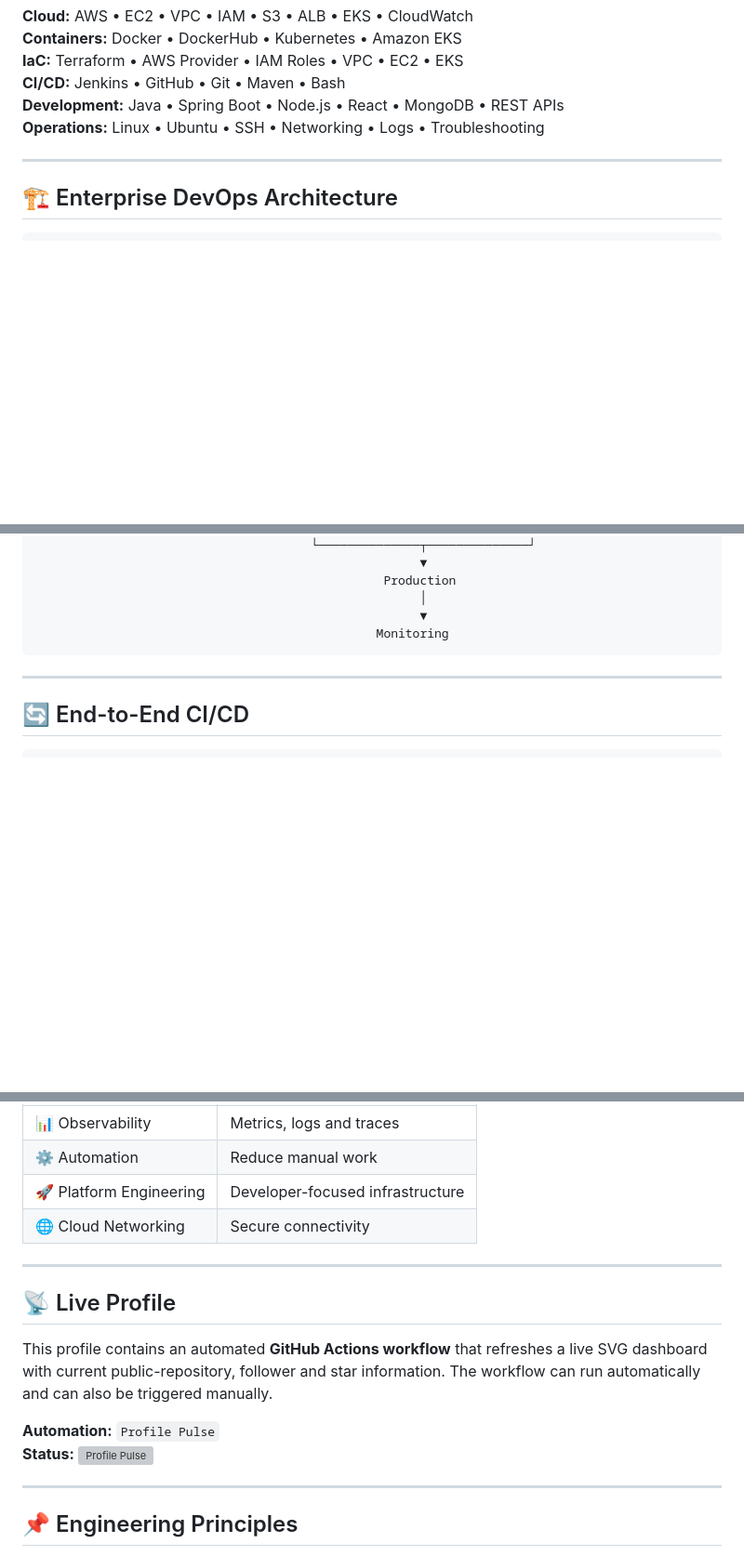
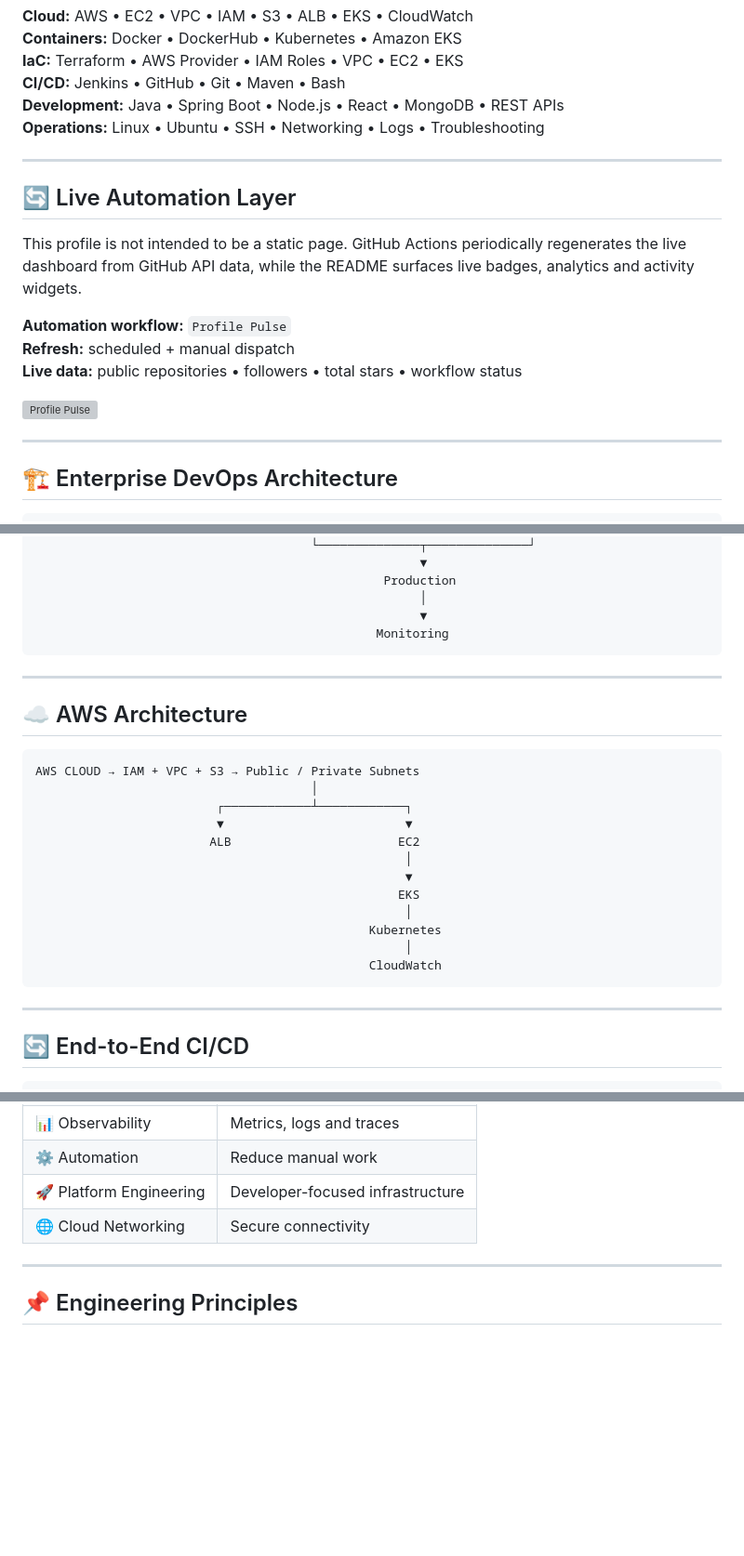
Before and after one commit to nitindrathod4-alt/Nitindrathod4-alt, a Markdown page: README.md, 3 parts joined by grey strips. Shown at 93% size. Rendered like a GitHub page; blank space fills up the shorter version; grey boxes are pictures that could not be loaded.

````diff
--- a/README.md
+++ b/README.md
@@ -66,6 +70,18 @@ I enjoy turning **source code into reliable production systems** through automat
 
 ---
 
+## 🔄 Live Automation Layer
+
+This profile is not intended to be a static page. GitHub Actions periodically regenerates the live dashboard from GitHub API data, while the README surfaces live badges, analytics and activity widgets.
+
+**Automation workflow:** `Profile Pulse`
+**Refresh:** scheduled + manual dispatch
+**Live data:** public repositories • followers • total stars • workflow status
+
+[![Profile Pulse](https://img.shields.io/github/actions/workflow/status/nitindrathod4-alt/Nitindrathod4-alt/profile-pulse.yml?label=Profile%20Pulse&style=for-the-badge)](../../actions/workflows/profile-pulse.yml)
+
+---
+
 ## 🏗️ Enterprise DevOps Architecture
 
 ```text
@@ -91,6 +107,25 @@ Developer → GitHub → Jenkins → Build → Quality → Docker → Registry
 
 ---
 
+## ☁️ AWS Architecture
+
+```text
+AWS CLOUD → IAM + VPC + S3 → Public / Private Subnets
+                                      │
+                         ┌────────────┴────────────┐
+                         ▼                         ▼
+                        ALB                       EC2
+                                                   │
+                                                   ▼
+                                                  EKS
+                                                   │
+                                              Kubernetes
+                                                   │
+                                              CloudWatch
+```
+
+---
+
 ## 🔄 End-to-End CI/CD
 
 ```text
@@ -306,15 +308,6 @@ LINUX → GIT → DOCKER → JENKINS → AWS → TERRAFORM
 | ⚙️ Automation | Reduce manual work |
 | 🚀 Platform Engineering | Developer-focused infrastructure |
 | 🌐 Cloud Networking | Secure connectivity |
-
----
-
-## 📡 Live Profile
-
-This profile contains an automated **GitHub Actions workflow** that refreshes a live SVG dashboard with current public-repository, follower and star information. The workflow can run automatically and can also be triggered manually.
-
-**Automation:** `Profile Pulse`
-**Status:** [![Profile Pulse](https://img.shields.io/github/actions/workflow/status/nitindrathod4-alt/Nitindrathod4-alt/profile-pulse.yml?label=Profile%20Pulse&style=flat-square)](../../actions/workflows/profile-pulse.yml)
 
 ---
 
````
Also changed, not shown: other parts of README.md (+25 -54 lines).
